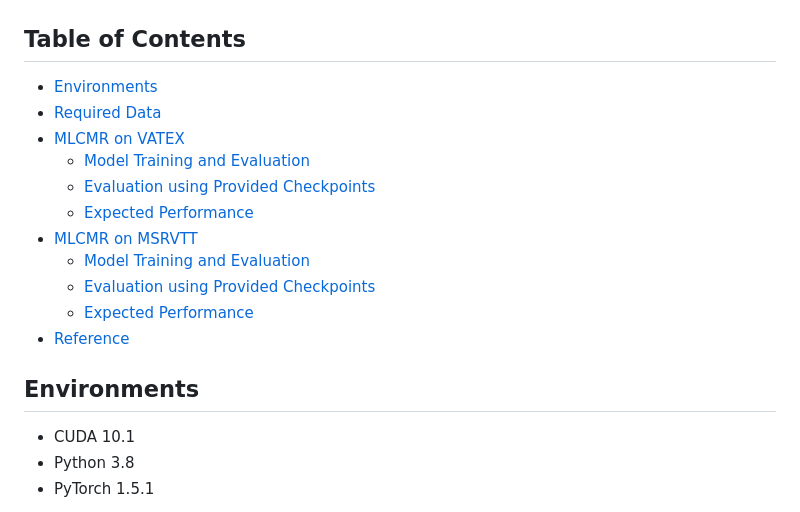
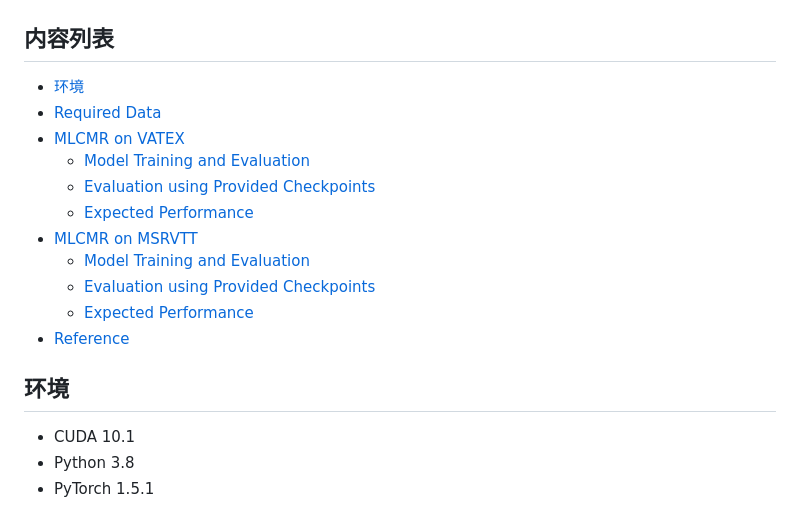
Before and after one commit to HuiGuanLab/MLCMR, a Markdown page: README.md, the part around the change. Rendered like a GitHub page.

```diff
--- a/README.md
+++ b/README.md
@@ -4,9 +4,9 @@
 
 ![framework](framework.png)
 
-## Table of Contents
+## 内容列表
 
-- [Environments](#environments)
+- [环境](#environments)
 - [Required Data](#required-data)
 - [MLCMR on VATEX](#MLCMR-on-VATEX)
   - [Model Training and Evaluation](#model-training-and-evaluation)
@@ -18,7 +18,7 @@
   - [Expected Performance](#Expected-Performance-1)
 - [Reference](#Reference)
 
-## Environments
+## 环境
 
 - CUDA 10.1
 - Python 3.8
```
